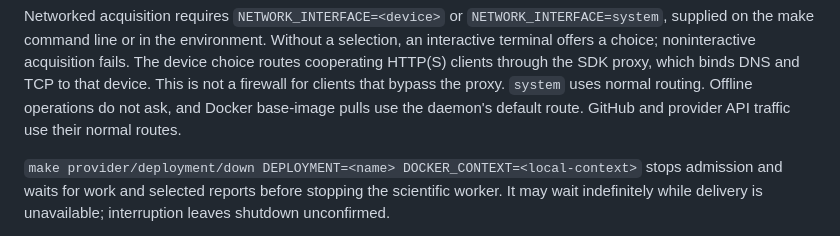
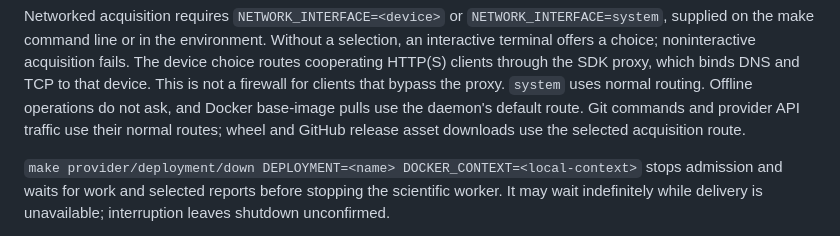
Before and after one commit to numpde/secs-repro, a Markdown page: README.md, the part around the change. GitHub-like rendering.

Commit message:
Clarify acquisition download routing
Release artifacts and wheels use the selected acquisition route, while Git commands and provider API traffic use their ordinary routes. This makes the interface selection boundary clear to operators.

```diff
--- a/README.md
+++ b/README.md
@@ -65,7 +65,8 @@ noninteractive acquisition fails. The device choice routes cooperating HTTP(S)
 clients through the SDK proxy, which binds DNS and TCP to that device. This is
 not a firewall for clients that bypass the proxy. `system` uses normal routing.
 Offline operations do not ask, and Docker base-image pulls use the daemon's
-default route. GitHub and provider API traffic use their normal routes.
+default route. Git commands and provider API traffic use their normal routes;
+wheel and GitHub release asset downloads use the selected acquisition route.
 
 `make provider/deployment/down DEPLOYMENT=<name> DOCKER_CONTEXT=<local-context>` stops
 admission and waits for work and selected reports before stopping the scientific
```
